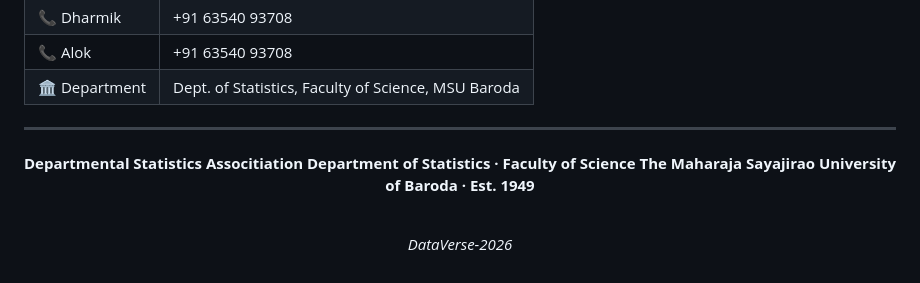
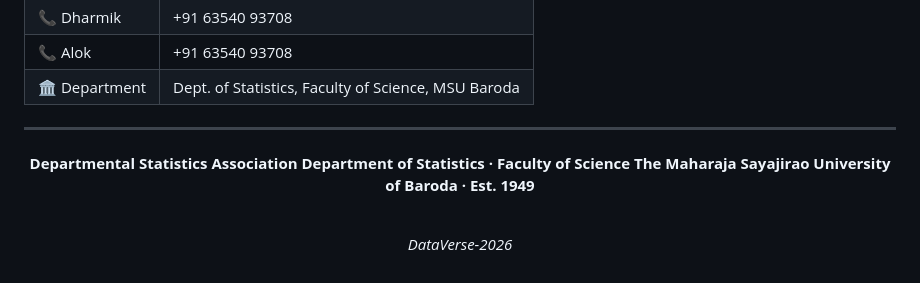
Before and after one commit to threed2y/DataVerse-2026, a Markdown page: readme.md, the part around one of its changes. Drawn GitHub-style.

```diff
--- a/readme.md
+++ b/readme.md
@@ -179,7 +179,7 @@ Built with pure HTML, CSS, and JavaScript — fully static, no dependencies, dep
 
 <div align="center">
 
-**Departmental Statistics Associtiation**
+**Departmental Statistics Association**
 **Department of Statistics · Faculty of Science**
 **The Maharaja Sayajirao University of Baroda · Est. 1949**
 
```
Also changed, not shown: other parts of readme.md (+1 -1 lines).
